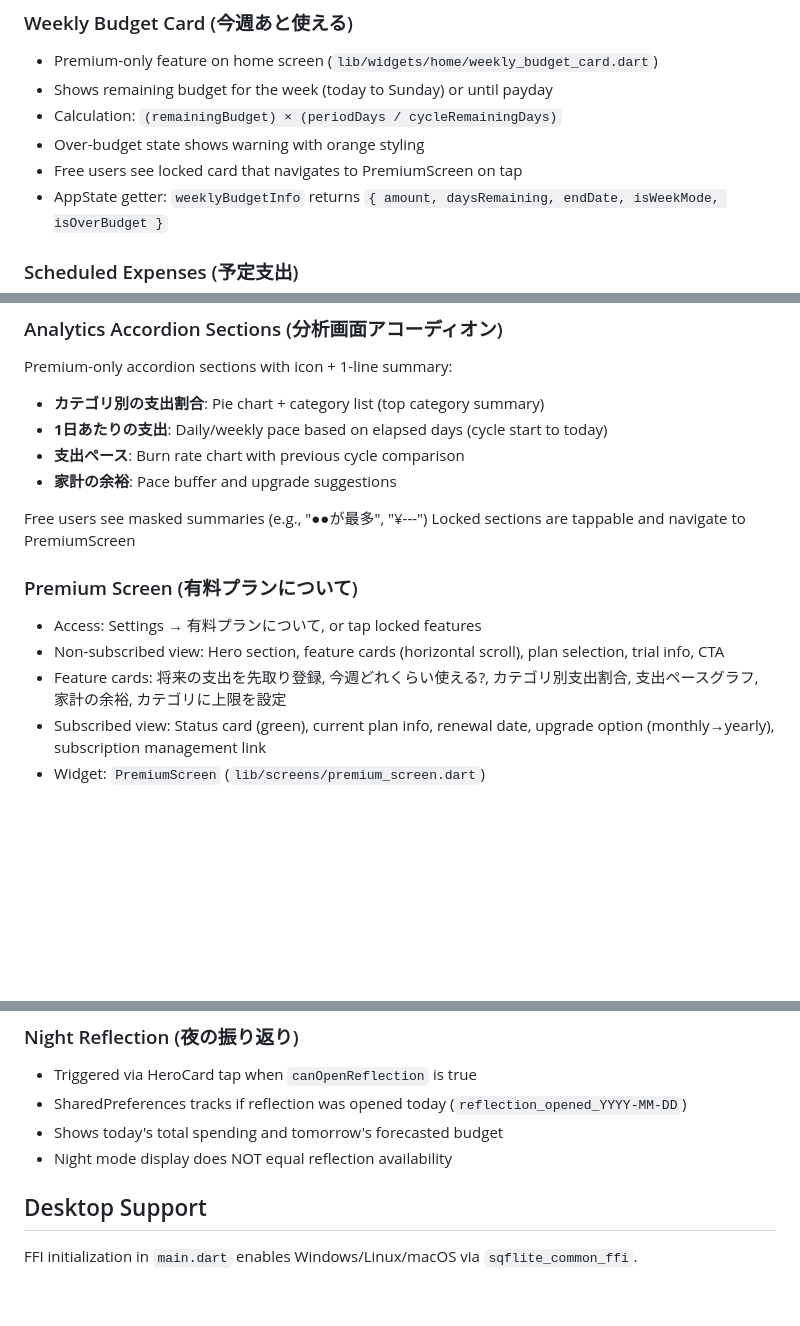
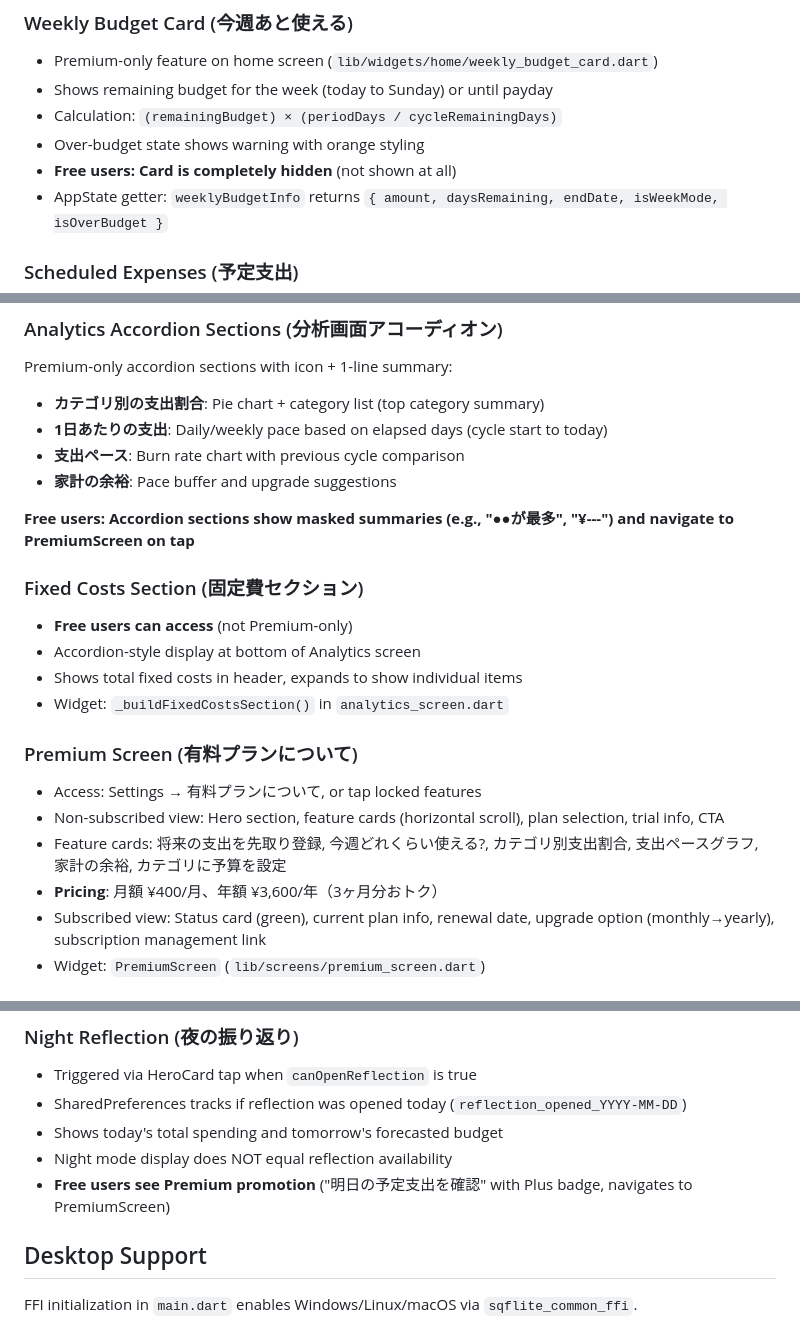
Before and after one commit to yuki-programmer/savesmart_app, a Markdown page: CLAUDE.md, 3 parts joined by grey strips. Drawn GitHub-style; blank space fills up the shorter version.

```diff
--- a/CLAUDE.md
+++ b/CLAUDE.md
@@ -181,7 +181,7 @@ Currency format is stored in `AppState.currencyFormat` ('prefix' or 'suffix').
 - Shows remaining budget for the week (today to Sunday) or until payday
 - Calculation: `(remainingBudget) × (periodDays / cycleRemainingDays)`
 - Over-budget state shows warning with orange styling
-- Free users see locked card that navigates to PremiumScreen on tap
+- **Free users: Card is completely hidden** (not shown at all)
 - AppState getter: `weeklyBudgetInfo` returns `{ amount, daysRemaining, endDate, isWeekMode, isOverBudget }`
 
 ### Scheduled Expenses (予定支出)
@@ -223,13 +223,19 @@ Premium-only accordion sections with icon + 1-line summary:
 - **支出ペース**: Burn rate chart with previous cycle comparison
 - **家計の余裕**: Pace buffer and upgrade suggestions
 
-Free users see masked summaries (e.g., "●●が最多", "¥---")
-Locked sections are tappable and navigate to PremiumScreen
+**Free users: Accordion sections show masked summaries (e.g., "●●が最多", "¥---") and navigate to PremiumScreen on tap**
+
+### Fixed Costs Section (固定費セクション)
+- **Free users can access** (not Premium-only)
+- Accordion-style display at bottom of Analytics screen
+- Shows total fixed costs in header, expands to show individual items
+- Widget: `_buildFixedCostsSection()` in `analytics_screen.dart`
 
 ### Premium Screen (有料プランについて)
 - Access: Settings → 有料プランについて, or tap locked features
 - Non-subscribed view: Hero section, feature cards (horizontal scroll), plan selection, trial info, CTA
-- Feature cards: 将来の支出を先取り登録, 今週どれくらい使える?, カテゴリ別支出割合, 支出ペースグラフ, 家計の余裕, カテゴリに上限を設定
+- Feature cards: 将来の支出を先取り登録, 今週どれくらい使える?, カテゴリ別支出割合, 支出ペースグラフ, 家計の余裕, カテゴリに予算を設定
+- **Pricing**: 月額 ¥400/月、年額 ¥3,600/年（3ヶ月分おトク）
 - Subscribed view: Status card (green), current plan info, renewal date, upgrade option (monthly→yearly), subscription management link
 - Widget: `PremiumScreen` (`lib/screens/premium_screen.dart`)
 
@@ -246,6 +252,7 @@ Time mode is purely visual theming. Night reflection dialog is a separate featur
 - SharedPreferences tracks if reflection was opened today (`reflection_opened_YYYY-MM-DD`)
 - Shows today's total spending and tomorrow's forecasted budget
 - Night mode display does NOT equal reflection availability
+- **Free users see Premium promotion** ("明日の予定支出を確認" with Plus badge, navigates to PremiumScreen)
 
 ## Desktop Support
 
```
Also changed, not shown: function.md (+30 -17 lines).
